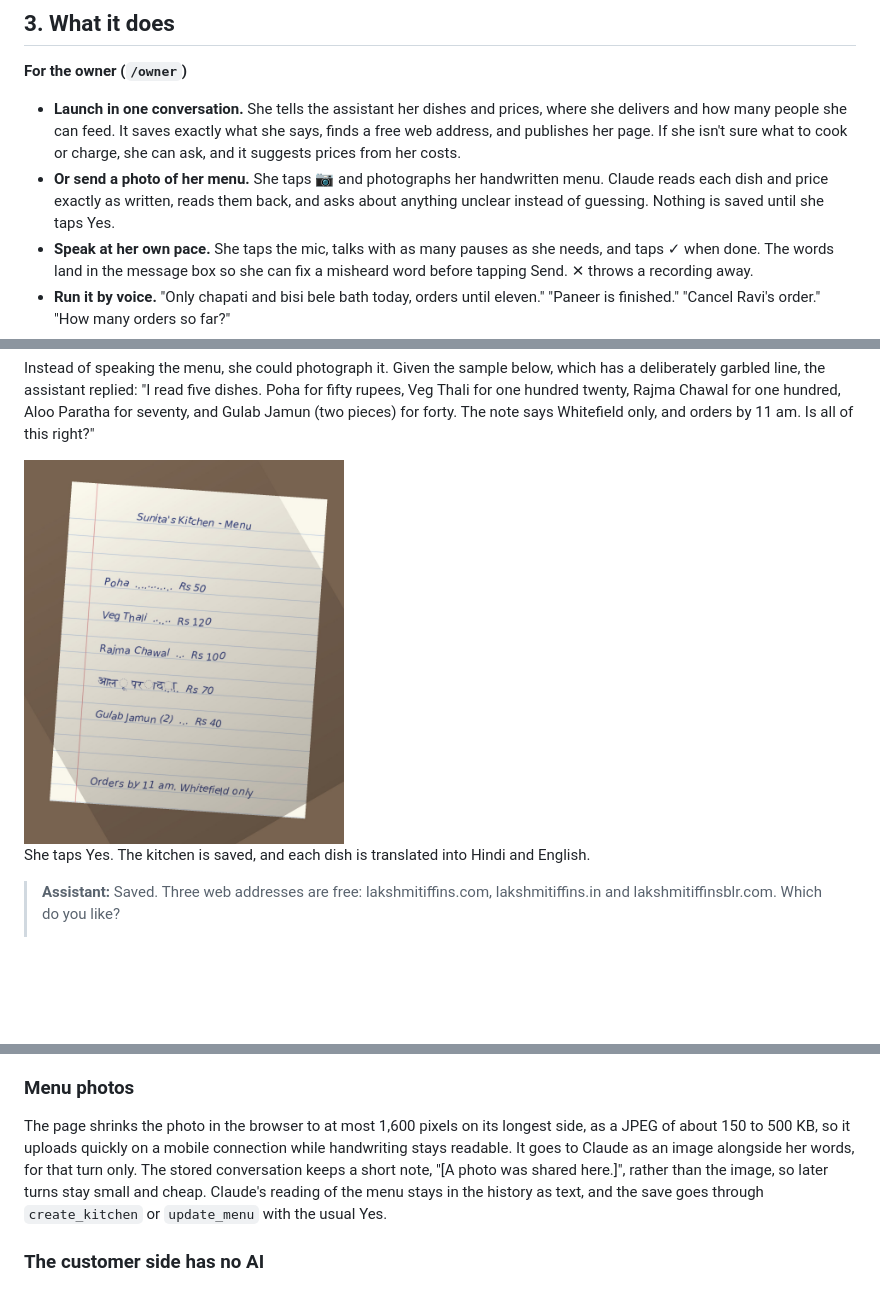
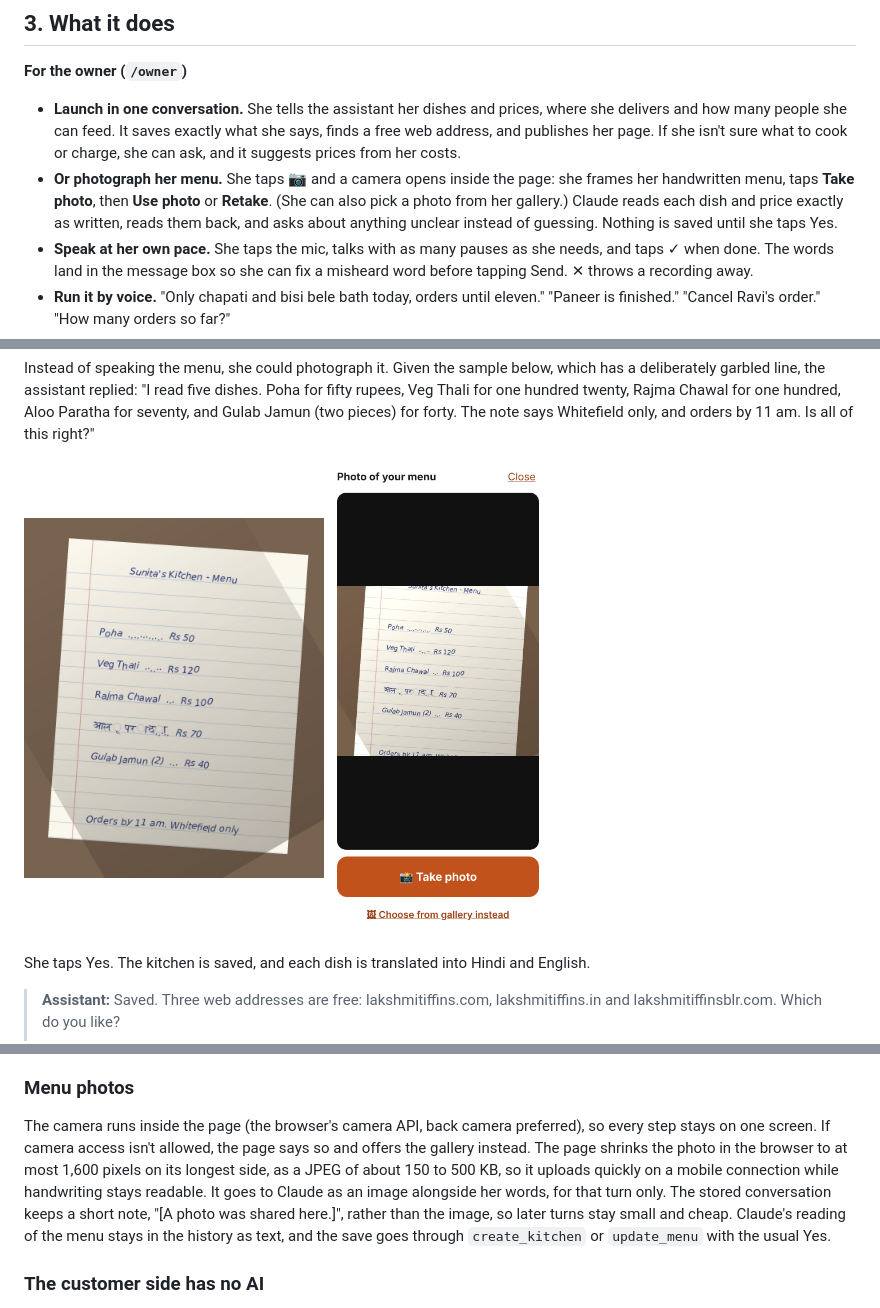
Before and after one commit to kritikarag/tiffin-kitchen, a Markdown page: README.md, 3 parts joined by grey strips. Rendered like a GitHub page; pictures changed too: docs/in-page-camera.png (added); blank space fills up the shorter version.

```diff
--- a/README.md
+++ b/README.md
@@ -57,7 +57,7 @@ Existing tools help someone who already has a website. Nothing helps her go from
 **For the owner (`/owner`)**
 
 - **Launch in one conversation.** She tells the assistant her dishes and prices, where she delivers and how many people she can feed. It saves exactly what she says, finds a free web address, and publishes her page. If she isn't sure what to cook or charge, she can ask, and it suggests prices from her costs.
-- **Or send a photo of her menu.** She taps 📷 and photographs her handwritten menu. Claude reads each dish and price exactly as written, reads them back, and asks about anything unclear instead of guessing. Nothing is saved until she taps Yes.
+- **Or photograph her menu.** She taps 📷 and a camera opens inside the page: she frames her handwritten menu, taps **Take photo**, then **Use photo** or **Retake**. (She can also pick a photo from her gallery.) Claude reads each dish and price exactly as written, reads them back, and asks about anything unclear instead of guessing. Nothing is saved until she taps Yes.
 - **Speak at her own pace.** She taps the mic, talks with as many pauses as she needs, and taps ✓ when done. The words land in the message box so she can fix a misheard word before tapping Send. ✕ throws a recording away.
 - **Run it by voice.** "Only chapati and bisi bele bath today, orders until eleven." "Paneer is finished." "Cancel Ravi's order." "How many orders so far?"
 - **Get a cooking list at cut-off.** Exact totals per dish, special requests translated into her language, and deliveries grouped by area.
@@ -88,7 +88,7 @@ The prices are hers. The assistant only suggests prices if she asks, for example
 
 Instead of speaking the menu, she could photograph it. Given the sample below, which has a deliberately garbled line, the assistant replied: "I read five dishes. Poha for fifty rupees, Veg Thali for one hundred twenty, Rajma Chawal for one hundred, Aloo Paratha for seventy, and Gulab Jamun (two pieces) for forty. The note says Whitefield only, and orders by 11 am. Is all of this right?"
 
-<img src="docs/sample-handwritten-menu.jpg" alt="Sample handwritten menu used in testing" width="320">
+<img src="docs/sample-handwritten-menu.jpg" alt="Sample handwritten menu used in testing" width="300"> <img src="docs/in-page-camera.png" alt="The in-page camera framing the menu" width="220">
 
 She taps Yes. The kitchen is saved, and each dish is translated into Hindi and English.
 
@@ -162,7 +162,7 @@ When Claude asks for a tool that needs a Yes, the app does not run it. It checks
 
 ### Menu photos
 
-The page shrinks the photo in the browser to at most 1,600 pixels on its longest side, as a JPEG of about 150 to 500 KB, so it uploads quickly on a mobile connection while handwriting stays readable. It goes to Claude as an image alongside her words, for that turn only. The stored conversation keeps a short note, "[A photo was shared here.]", rather than the image, so later turns stay small and cheap. Claude's reading of the menu stays in the history as text, and the save goes through `create_kitchen` or `update_menu` with the usual Yes.
+The camera runs inside the page (the browser's camera API, back camera preferred), so every step stays on one screen. If camera access isn't allowed, the page says so and offers the gallery instead. The page shrinks the photo in the browser to at most 1,600 pixels on its longest side, as a JPEG of about 150 to 500 KB, so it uploads quickly on a mobile connection while handwriting stays readable. It goes to Claude as an image alongside her words, for that turn only. The stored conversation keeps a short note, "[A photo was shared here.]", rather than the image, so later turns stay small and cheap. Claude's reading of the menu stays in the history as text, and the save goes through `create_kitchen` or `update_menu` with the usual Yes.
 
 ### The customer side has no AI
 
```
Also changed, not shown: other parts of README.md (+1 -1 lines), 6 other files.
